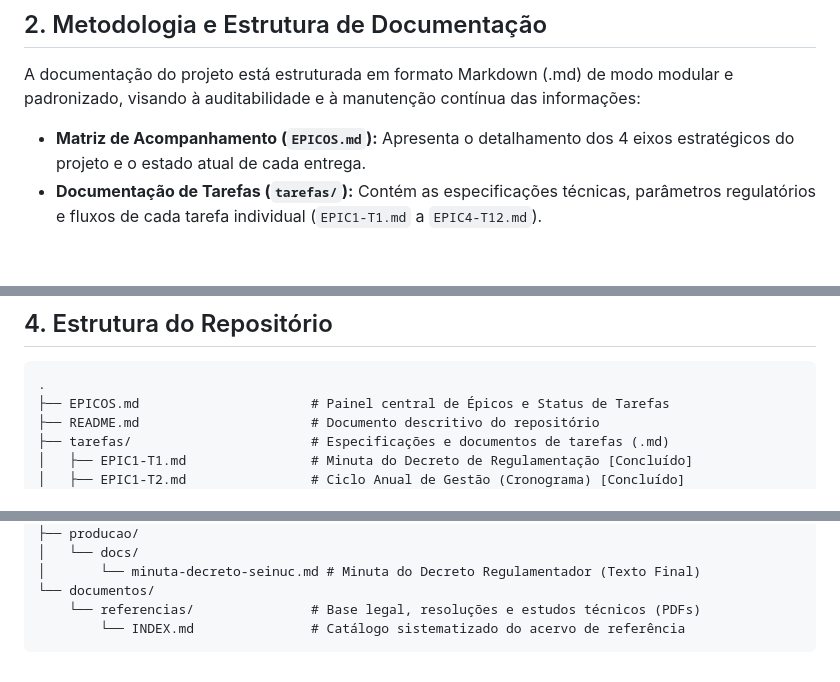
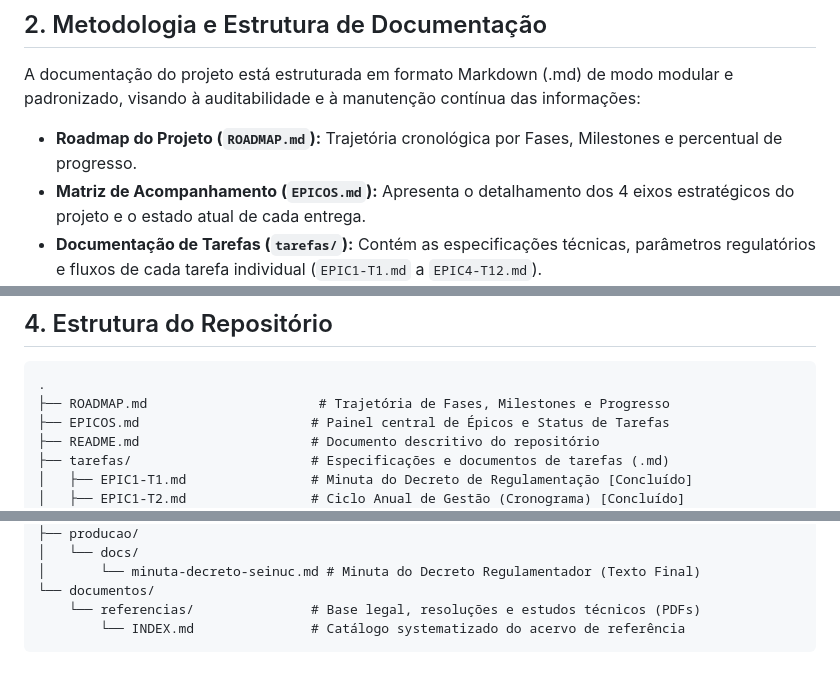
Before and after one commit to NGEO-IDEFLOR-Bio/seinuc-forca-tarefa, a Markdown page: README.md, 3 parts joined by grey strips. Rendered like a GitHub page; blank space fills up the shorter version.

Commit message:
docs: instituicao do ROADMAP.md para acompanhamento de fases e milestones do SEINUC/PA

````diff
--- a/README.md
+++ b/README.md
@@ -19,6 +19,7 @@ O SEINUC/PA constitui o banco de dados oficial e padronizado com as informaçõe
 
 A documentação do projeto está estruturada em formato Markdown (.md) de modo modular e padronizado, visando à auditabilidade e à manutenção contínua das informações:
 
+* **Roadmap do Projeto (`ROADMAP.md`):** Trajetória cronológica por Fases, Milestones e percentual de progresso.
 * **Matriz de Acompanhamento (`EPICOS.md`):** Apresenta o detalhamento dos 4 eixos estratégicos do projeto e o estado atual de cada entrega.
 * **Documentação de Tarefas (`tarefas/`):** Contém as especificações técnicas, parâmetros regulatórios e fluxos de cada tarefa individual (`EPIC1-T1.md` a `EPIC4-T12.md`).
 * **Acervo Normativo e Referências (`documentos/referencias/`):** Reúne a legislação federal, estadual comparada, diretrizes do CONAMA e estudos técnicos, catalogados em `INDEX.md`.
@@ -46,6 +47,7 @@ Define os parâmetros para o Portal de Transparência do SEINUC, a disponibiliza
 
 ```
 .
+├── ROADMAP.md                      # Trajetória de Fases, Milestones e Progresso
 ├── EPICOS.md                      # Painel central de Épicos e Status de Tarefas
 ├── README.md                      # Documento descritivo do repositório
 ├── tarefas/                       # Especificações e documentos de tarefas (.md)
@@ -66,5 +68,5 @@ Define os parâmetros para o Portal de Transparência do SEINUC, a disponibiliza
 │       └── minuta-decreto-seinuc.md # Minuta do Decreto Regulamentador (Texto Final)
 └── documentos/
     └── referencias/               # Base legal, resoluções e estudos técnicos (PDFs)
-        └── INDEX.md               # Catálogo sistematizado do acervo de referência
+        └── INDEX.md               # Catálogo systematizado do acervo de referência
 ```
````
Also changed, not shown: ROADMAP.md (added, +70 -0 lines).
